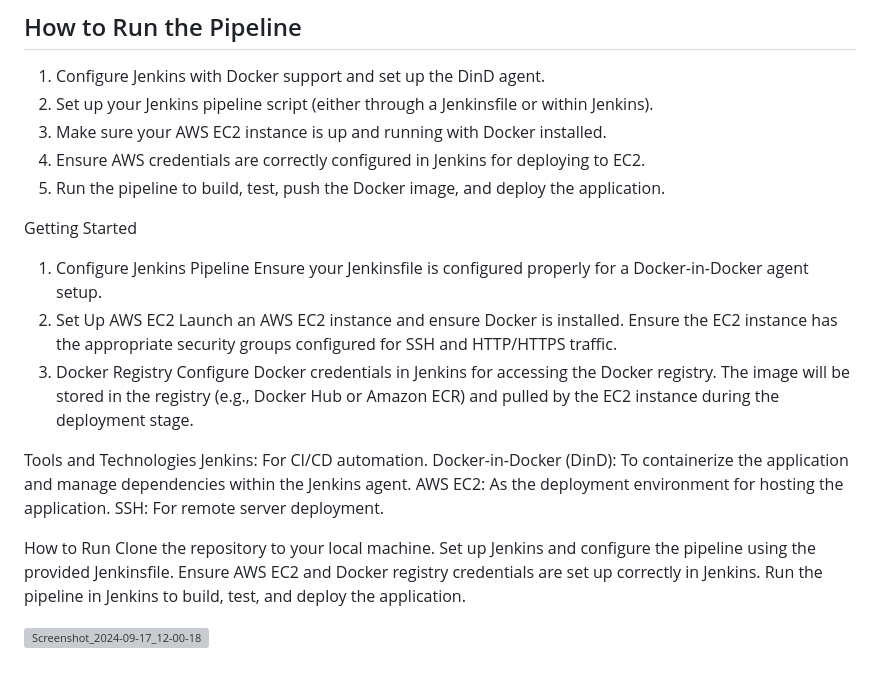
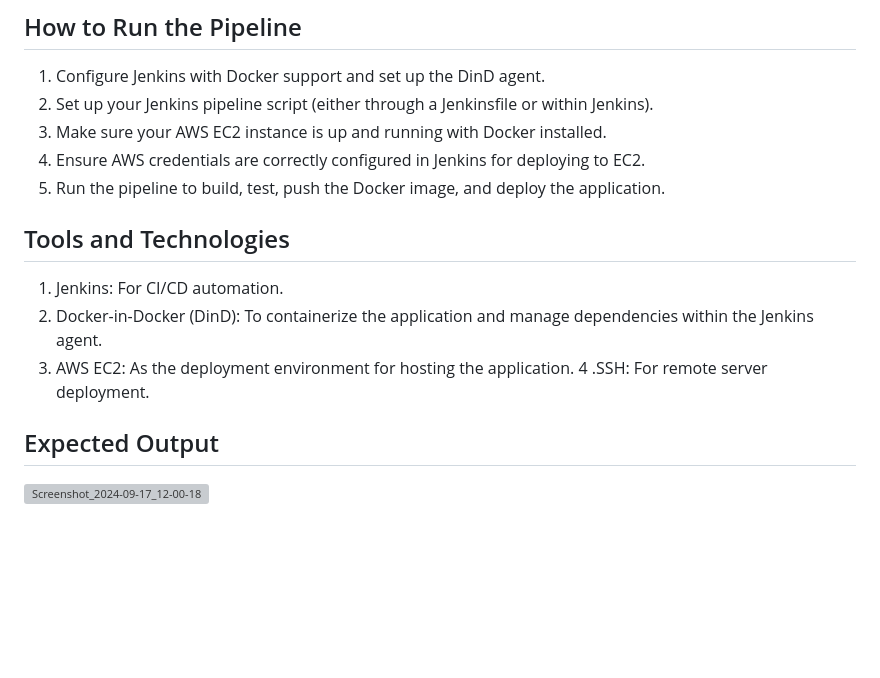
Before and after one commit to ahmvdshafiq/realtimeChatAppCicd, a Markdown page: README.md, the part around the change. GitHub-like rendering; blank space fills up the shorter version; grey boxes are pictures that could not be loaded.

```diff
--- a/README.md
+++ b/README.md
@@ -44,29 +44,14 @@ To run this project, ensure the following are set up:
 
 
 
+## Tools and Technologies
 
-Getting Started
-1. Configure Jenkins Pipeline
-Ensure your Jenkinsfile is configured properly for a Docker-in-Docker agent setup.
-2. Set Up AWS EC2
-Launch an AWS EC2 instance and ensure Docker is installed.
-Ensure the EC2 instance has the appropriate security groups configured for SSH and HTTP/HTTPS traffic.
-3. Docker Registry
-Configure Docker credentials in Jenkins for accessing the Docker registry.
-The image will be stored in the registry (e.g., Docker Hub or Amazon ECR) and pulled by the EC2 instance during the deployment stage.
+1. Jenkins: For CI/CD automation.
+2. Docker-in-Docker (DinD): To containerize the application and manage dependencies within the Jenkins agent.
+3. AWS EC2: As the deployment environment for hosting the application.
+4 .SSH: For remote server deployment.
 
 
-Tools and Technologies
-Jenkins: For CI/CD automation.
-Docker-in-Docker (DinD): To containerize the application and manage dependencies within the Jenkins agent.
-AWS EC2: As the deployment environment for hosting the application.
-SSH: For remote server deployment.
-
-
-How to Run
-Clone the repository to your local machine.
-Set up Jenkins and configure the pipeline using the provided Jenkinsfile.
-Ensure AWS EC2 and Docker registry credentials are set up correctly in Jenkins.
-Run the pipeline in Jenkins to build, test, and deploy the application.
+## Expected Output
 
 ![Screenshot_2024-09-17_12-00-18](https://github.com/user-attachments/assets/5763b0ae-7cdf-4ac3-9717-d652781b58d3)
```
